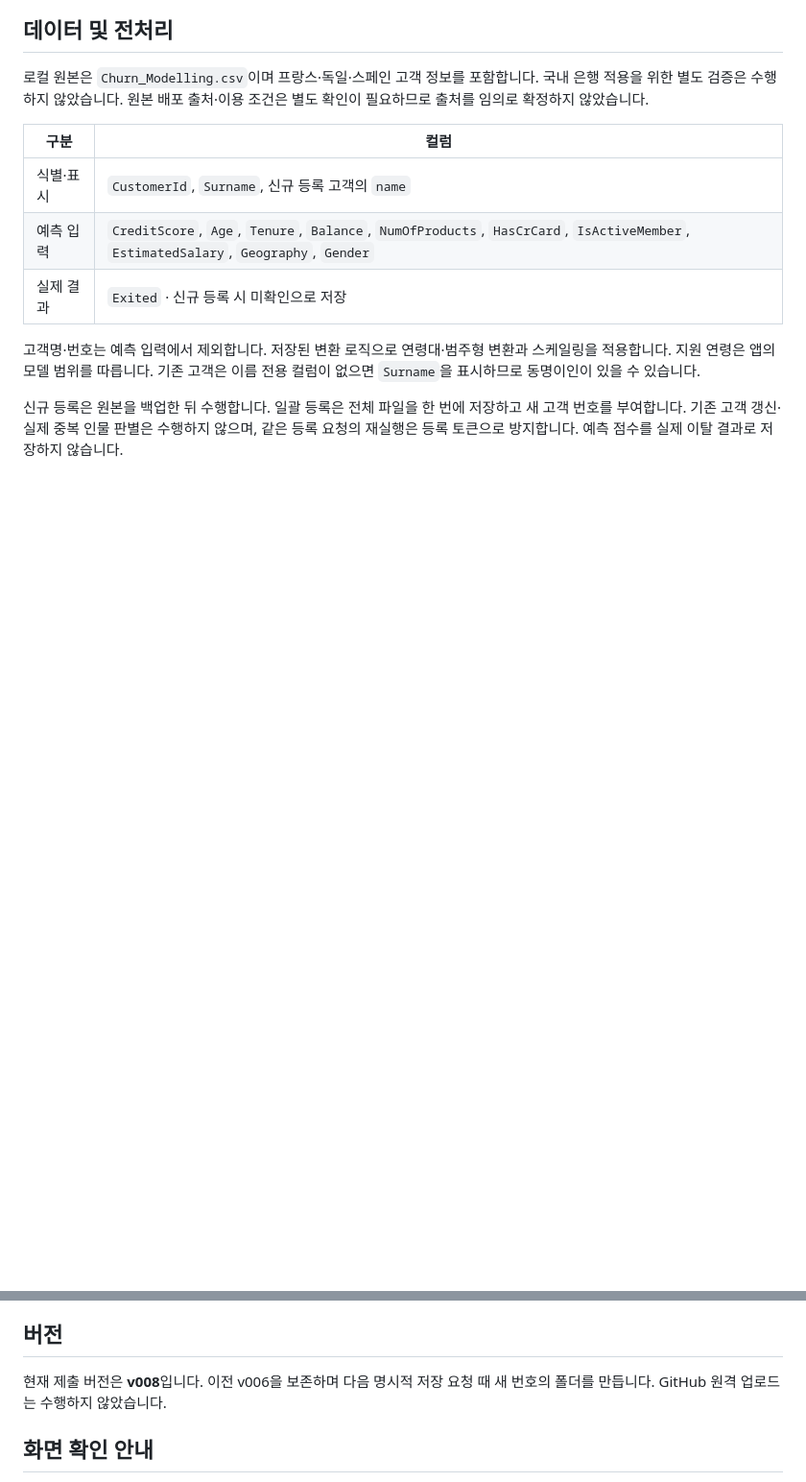
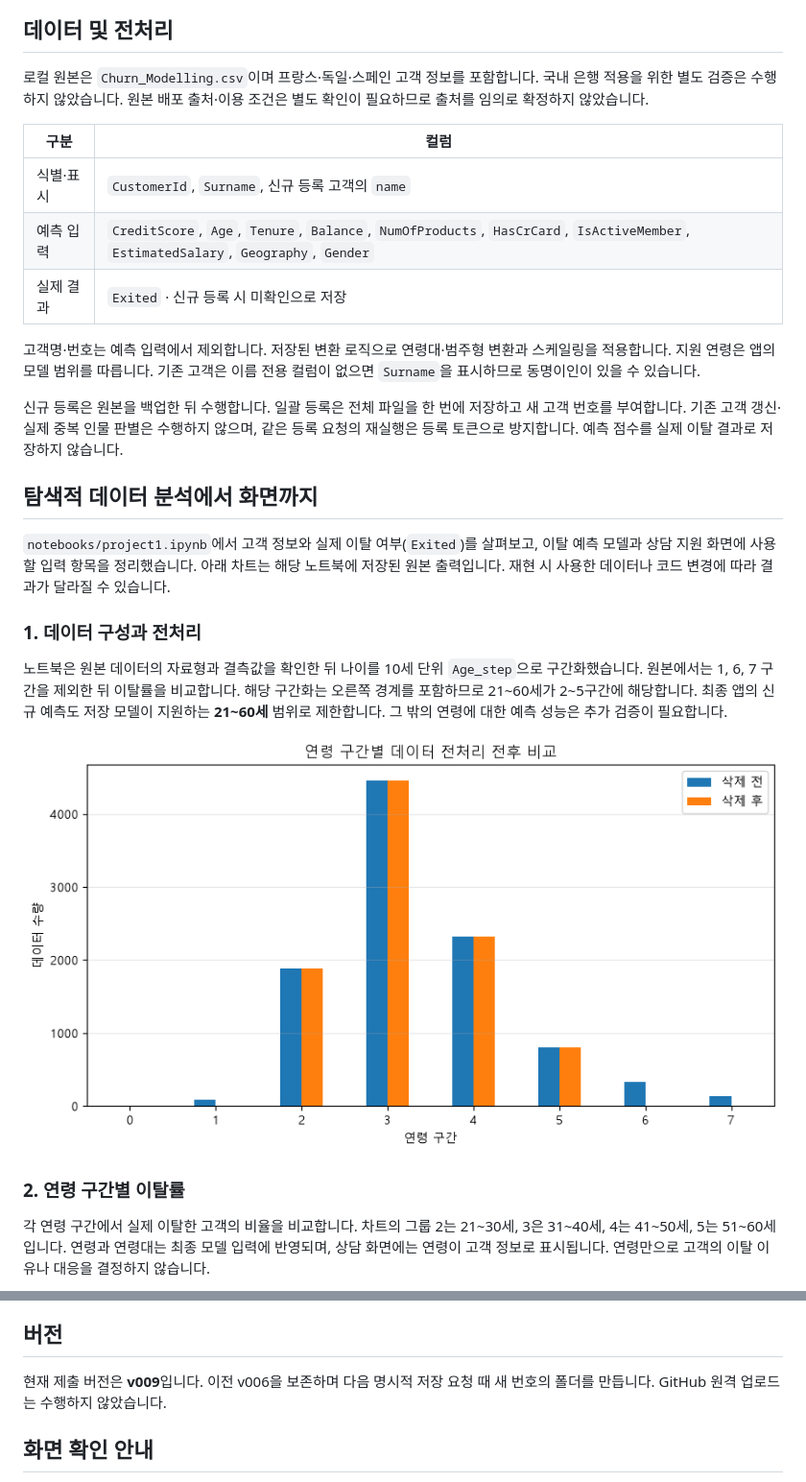
Before and after one commit to nateous-dev/Project2, a Markdown page: README.md, 2 parts joined by grey strips. Shown at 96% size. Drawn GitHub-style; pictures changed too: images/eda/age_preprocessing.png (added); blank space fills up the shorter version.

```diff
--- a/README.md
+++ b/README.md
@@ -97,3 +97,18 @@ XGBoost와 신경망의 비교 결과 및 최종 선정 기준을 확인합니
 고객명·번호는 예측 입력에서 제외합니다. 저장된 변환 로직으로 연령대·범주형 변환과 스케일링을 적용합니다. 지원 연령은 앱의 모델 범위를 따릅니다. 기존 고객은 이름 전용 컬럼이 없으면 `Surname`을 표시하므로 동명이인이 있을 수 있습니다.
 
 신규 등록은 원본을 백업한 뒤 수행합니다. 일괄 등록은 전체 파일을 한 번에 저장하고 새 고객 번호를 부여합니다. 기존 고객 갱신·실제 중복 인물 판별은 수행하지 않으며, 같은 등록 요청의 재실행은 등록 토큰으로 방지합니다. 예측 점수를 실제 이탈 결과로 저장하지 않습니다.
+
+## 탐색적 데이터 분석에서 화면까지
+
+`notebooks/project1.ipynb`에서 고객 정보와 실제 이탈 여부(`Exited`)를 살펴보고, 이탈 예측 모델과 상담 지원 화면에 사용할 입력 항목을 정리했습니다. 아래 차트는 해당 노트북에 저장된 원본 출력입니다. 재현 시 사용한 데이터나 코드 변경에 따라 결과가 달라질 수 있습니다.
+
+### 1. 데이터 구성과 전처리
+
+노트북은 원본 데이터의 자료형과 결측값을 확인한 뒤 나이를 10세 단위 `Age_step`으로 구간화했습니다. 원본에서는 1, 6, 7 구간을 제외한 뒤 이탈률을 비교합니다. 해당 구간화는 오른쪽 경계를 포함하므로 21~60세가 2~5구간에 해당합니다. 최종 앱의 신규 예측도 저장 모델이 지원하는 **21~60세** 범위로 제한합니다. 그 밖의 연령에 대한 예측 성능은 추가 검증이 필요합니다.
+
+![연령 구간별 전처리 전후 비교](images/eda/age_preprocessing.png)
+
+### 2. 연령 구간별 이탈률
+
+각 연령 구간에서 실제 이탈한 고객의 비율을 비교합니다. 차트의 그룹 2는 21~30세, 3은 31~40세, 4는 41~50세, 5는 51~60세입니다. 연령과 연령대는 최종 모델 입력에 반영되며, 상담 화면에는 연령이 고객 정보로 표시됩니다. 연령만으로 고객의 이탈 이유나 대응을 결정하지 않습니다.
+
@@ -236,7 +278,7 @@ reports/training_audit.json
 
 ## 버전
 
-현재 제출 버전은 **v008**입니다. 이전 v006을 보존하며 다음 명시적 저장 요청 때 새 번호의 폴더를 만듭니다. GitHub 원격 업로드는 수행하지 않았습니다.
+현재 제출 버전은 **v009**입니다. 이전 v006을 보존하며 다음 명시적 저장 요청 때 새 번호의 폴더를 만듭니다. GitHub 원격 업로드는 수행하지 않았습니다.
 
 ## 화면 확인 안내
 
```
Also changed, not shown: other parts of README.md (+28 -1 lines), images/eda/activity_churn.png (added), images/eda/age_churn.png (added), images/eda/products_churn.png (added).
